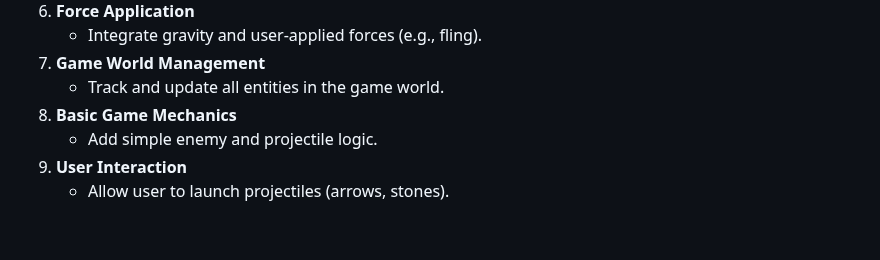
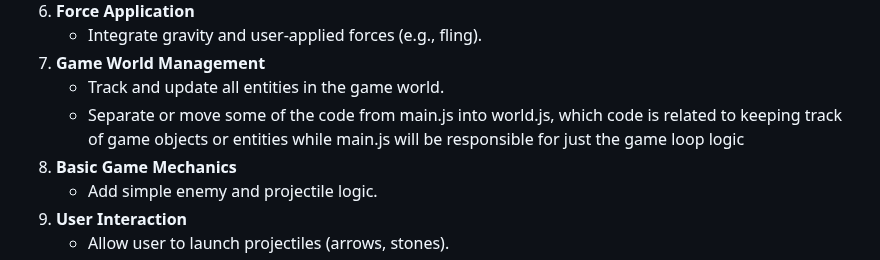
Before and after one commit to YArazov/physics_defense, a Markdown page: README.md, the part around the change. GitHub-like rendering; blank space fills up the shorter version.

```diff
--- a/README.md
+++ b/README.md
@@ -68,6 +68,9 @@ Assets (images, sounds) are kept in an assets/ folder.
    - Integrate gravity and user-applied forces (e.g., fling).
 7. **Game World Management**
    - Track and update all entities in the game world.
+   - Separate or move some of the code from main.js into world.js, which code
+   is related to keeping track of game objects or entities while main.js will be
+   responsible for just the game loop logic
 8. **Basic Game Mechanics**
    - Add simple enemy and projectile logic.
 9. **User Interaction**
```
